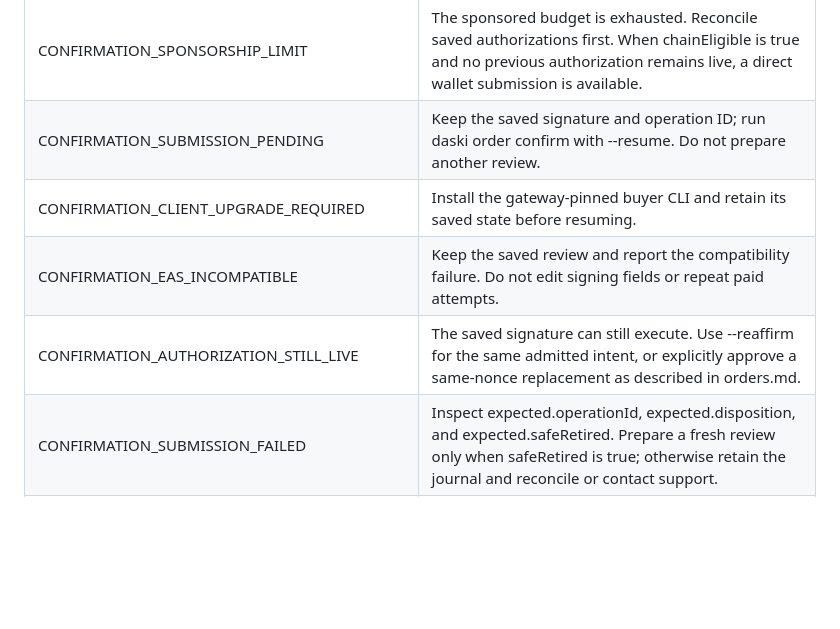
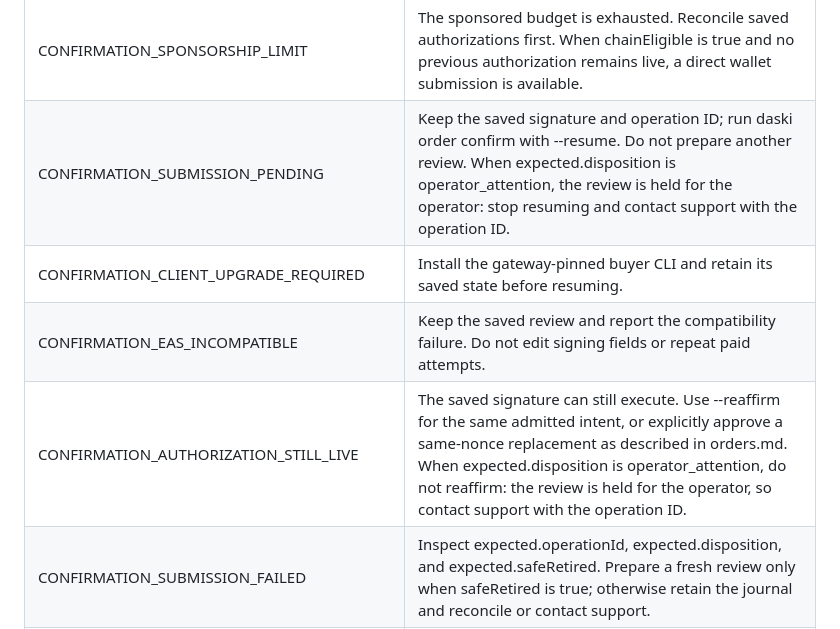
Before and after one commit to daski-io/daski.io, a Markdown page: src/skills/buy.md, the part around the change. Drawn GitHub-style; blank space fills up the shorter version.

```diff
--- a/src/skills/buy.md
+++ b/src/skills/buy.md
@@ -47,10 +47,10 @@ Use the response's `retryable`, `requiresNewSignature`, `paymentMayHaveSettled`,
 | SIGNATURE_VERIFICATION_UNAVAILABLE / SIGNATURE_VERIFICATION_BUSY | The signature was not evaluated. Retry the identical request shortly; do not sign again. |
 | CONFIRMATION_SPONSORED_REQUIRES_EOA | Sponsored confirmation needs a plain wallet. Repeat with submission direct; the CLI selects it for contract signers. |
 | CONFIRMATION_SPONSORSHIP_LIMIT | The sponsored budget is exhausted. Reconcile saved authorizations first. When chainEligible is true and no previous authorization remains live, a direct wallet submission is available. |
-| CONFIRMATION_SUBMISSION_PENDING | Keep the saved signature and operation ID; run daski order confirm with --resume. Do not prepare another review. |
+| CONFIRMATION_SUBMISSION_PENDING | Keep the saved signature and operation ID; run daski order confirm with --resume. Do not prepare another review. When expected.disposition is operator_attention, the review is held for the operator: stop resuming and contact support with the operation ID. |
 | CONFIRMATION_CLIENT_UPGRADE_REQUIRED | Install the gateway-pinned buyer CLI and retain its saved state before resuming. |
 | CONFIRMATION_EAS_INCOMPATIBLE | Keep the saved review and report the compatibility failure. Do not edit signing fields or repeat paid attempts. |
-| CONFIRMATION_AUTHORIZATION_STILL_LIVE | The saved signature can still execute. Use --reaffirm for the same admitted intent, or explicitly approve a same-nonce replacement as described in orders.md. |
+| CONFIRMATION_AUTHORIZATION_STILL_LIVE | The saved signature can still execute. Use --reaffirm for the same admitted intent, or explicitly approve a same-nonce replacement as described in orders.md. When expected.disposition is operator_attention, do not reaffirm: the review is held for the operator, so contact support with the operation ID. |
 | CONFIRMATION_SUBMISSION_FAILED | Inspect expected.operationId, expected.disposition, and expected.safeRetired. Prepare a fresh review only when safeRetired is true; otherwise retain the journal and reconcile or contact support. |
 | CONFIRMATION_REVIEWS_PAUSED | Wait for maintenance to finish, then resume the saved submission. Do not create another signature. |
 | PAYMENT_IDENTIFIER_UNKNOWN | Compare the submitted identifier with the one the challenge issued. Follow the gateway's no-settlement response to correct the submission. |
```
Also changed, not shown: src/skills/orders.md (+9 -0 lines).
